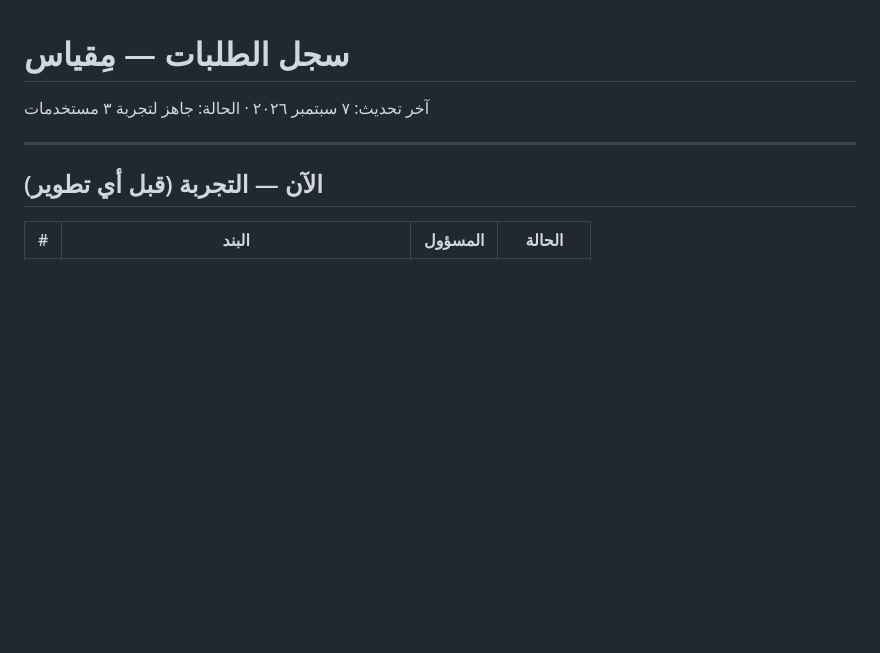
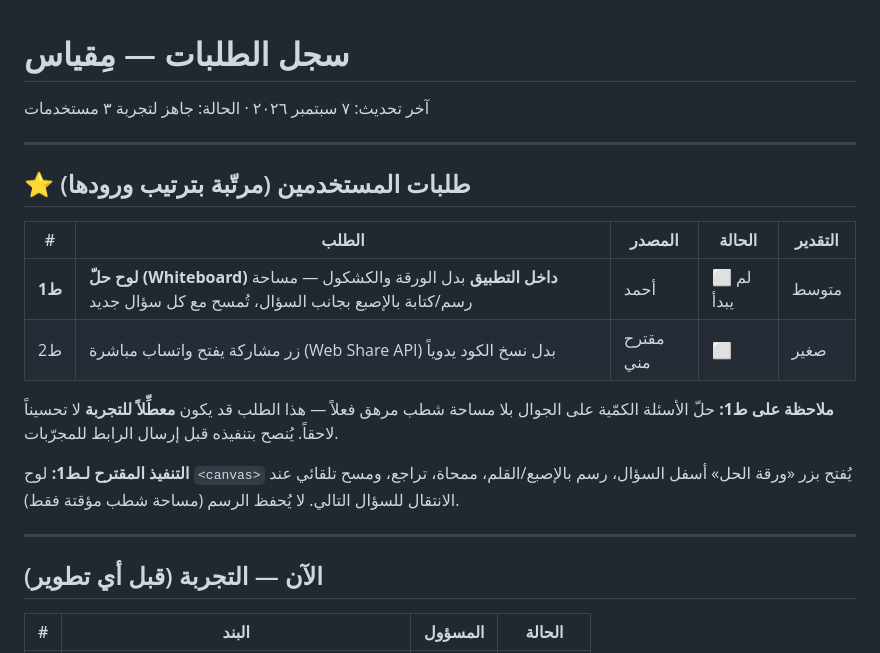
Before and after one commit to mahboubgs1/Qyas1, a Markdown page: BACKLOG.md, the part around the change. GitHub-like rendering; blank space fills up the shorter version.

Commit message:
تسجيل طلب لوح الحل (Whiteboard) كطلب المستخدم الأول
مساحة رسم بالإصبع بجانب السؤال بدل الورقة، تُمسح مع كل سؤال.
مُرجَّح أنه معطِّل للتجربة لا تحسين لاحق — حلّ الكمّي على الجوال
بلا مساحة شطب مرهق.

Co-Authored-By: Claude Opus 5 <noreply@anthropic.com>

```diff
--- a/BACKLOG.md
+++ b/BACKLOG.md
@@ -1,6 +1,19 @@
 # سجل الطلبات — مِقياس
 
 آخر تحديث: ٧ سبتمبر ٢٠٢٦ · الحالة: جاهز لتجربة ٣ مستخدمات
+
+---
+
+## ⭐ طلبات المستخدمين (مرتّبة بترتيب ورودها)
+
+| # | الطلب | المصدر | الحالة | التقدير |
+|---|---|---|---|---|
+| **ط1** | **لوح حلّ (Whiteboard) داخل التطبيق** بدل الورقة والكشكول — مساحة رسم/كتابة بالإصبع بجانب السؤال، تُمسح مع كل سؤال جديد | أحمد | ⬜ لم يبدأ | متوسط |
+| ط2 | زر مشاركة يفتح واتساب مباشرة (Web Share API) بدل نسخ الكود يدوياً | مقترح مني | ⬜ | صغير |
+
+**ملاحظة على ط1:** حلّ الأسئلة الكمّية على الجوال بلا مساحة شطب مرهق فعلاً — هذا الطلب قد يكون **معطِّلاً للتجربة** لا تحسيناً لاحقاً. يُنصح بتنفيذه قبل إرسال الرابط للمجرّبات.
+
+**التنفيذ المقترح لـط1:** لوح `<canvas>` يُفتح بزر «ورقة الحل» أسفل السؤال، رسم بالإصبع/القلم، ممحاة، تراجع، ومسح تلقائي عند الانتقال للسؤال التالي. لا يُحفظ الرسم (مساحة شطب مؤقتة فقط).
 
 ---
 
```
